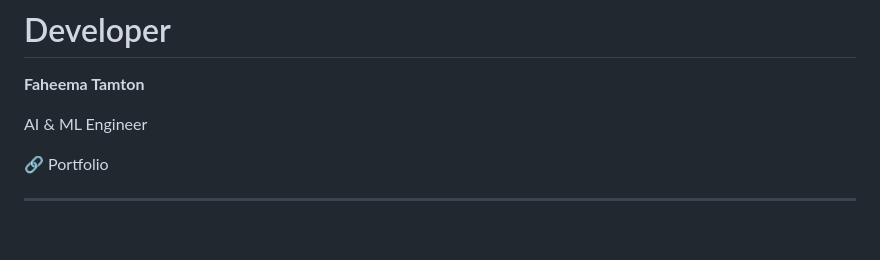
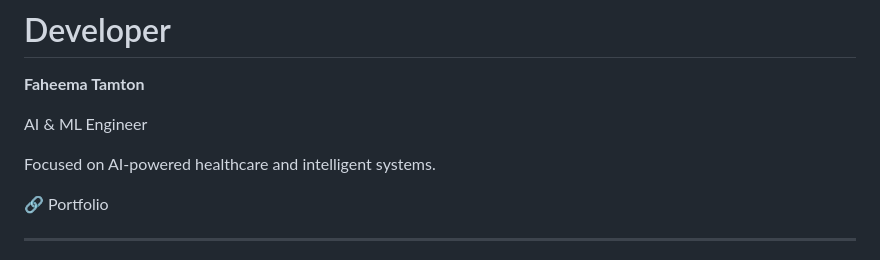
Before and after one commit to FaheemaTamton/EasyHeal, a Markdown page: README.md, the part around the change. Rendered like a GitHub page; blank space fills up the shorter version.

```diff
--- a/README.md
+++ b/README.md
@@ -192,6 +192,7 @@ The project focuses on:
 
 AI & ML Engineer
 
+Focused on AI-powered healthcare and intelligent systems.
 
 🔗 Portfolio
 
```
